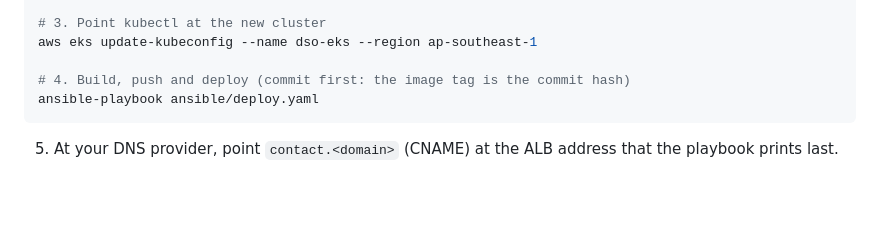
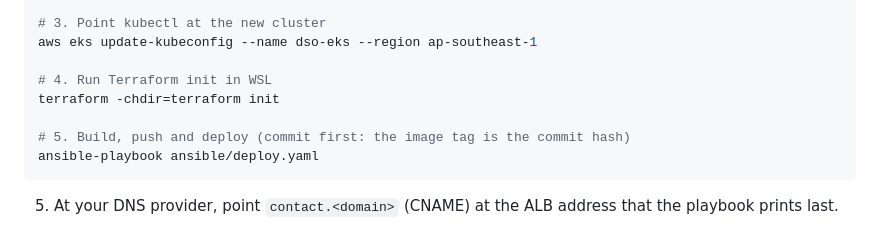
Before and after one commit to iD0omb/devsecops-contact-form, a Markdown page: README.md, the part around the change. Rendered like a GitHub page; blank space fills up the shorter version.

Commit message:
Add Terraform init step before deployment
Updated deployment instructions to include Terraform initialization step.

````diff
--- a/README.md
+++ b/README.md
@@ -77,7 +77,10 @@ terraform -chdir=terraform output acm_validation_record
 # 3. Point kubectl at the new cluster
 aws eks update-kubeconfig --name dso-eks --region ap-southeast-1
 
-# 4. Build, push and deploy (commit first: the image tag is the commit hash)
+# 4. Run Terraform init in WSL
+terraform -chdir=terraform init
+
+# 5. Build, push and deploy (commit first: the image tag is the commit hash)
 ansible-playbook ansible/deploy.yaml
 ```
 
````
